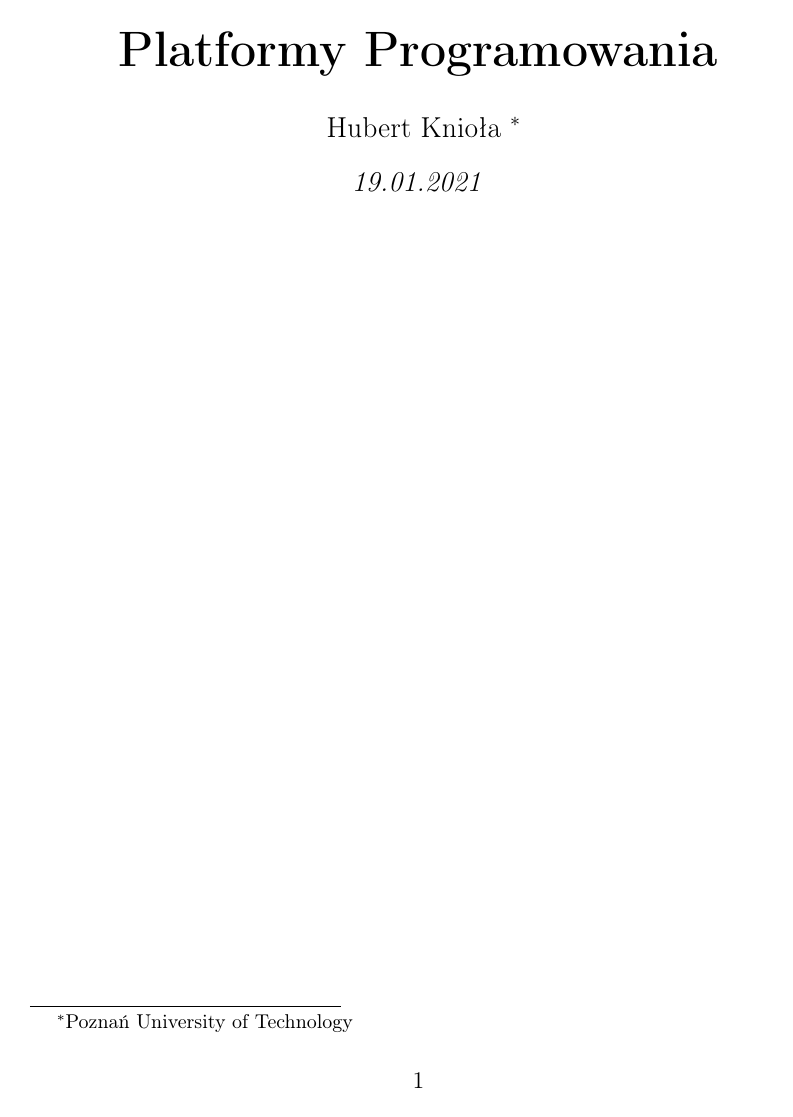
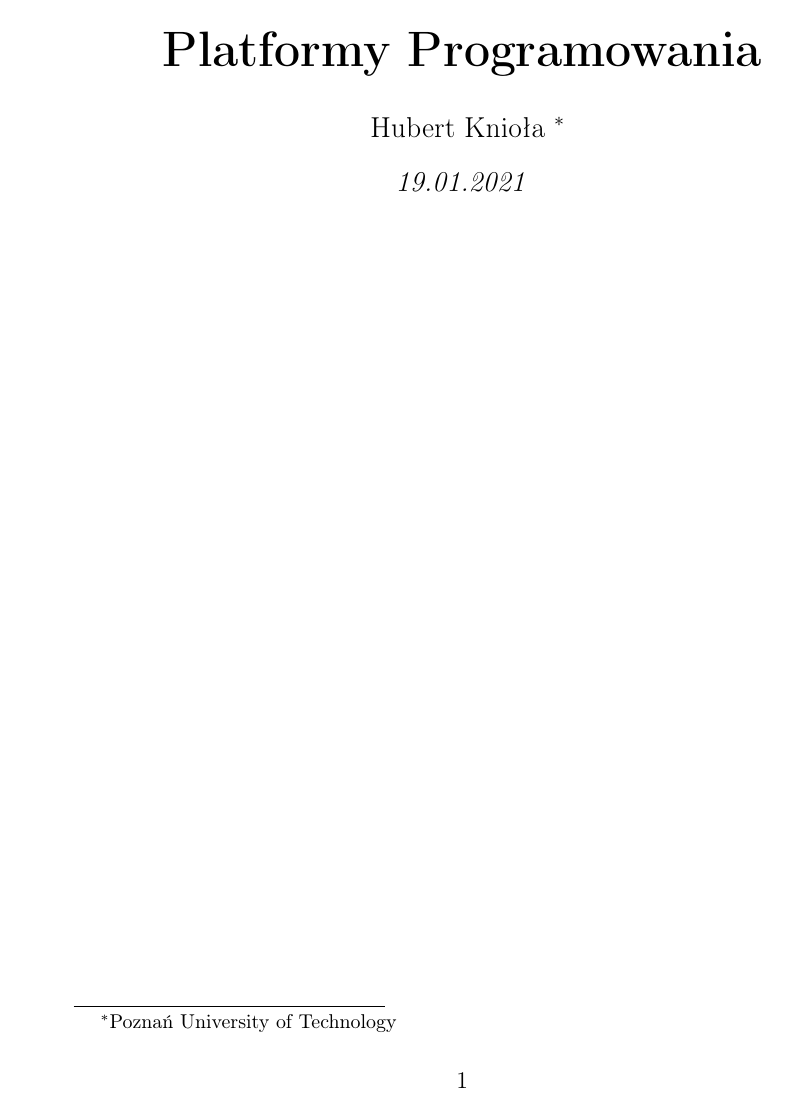
Before and after one commit to hubert-kniola/PUT-ProgrammingPlatform, a LaTeX document (Laboratorium10/document.tex): page 1 of 6. Compiled offline with pdfLaTeX.

Commit message:
final changes

```diff
--- a/Laboratorium10/document.tex
+++ b/Laboratorium10/document.tex
@@ -1,4 +1,4 @@
-\documentclass[12pt, letterpaper, twoside]{article}
+\documentclass[12pt]{article}
 \usepackage[utf8]{inputenc}
 \usepackage[T1]{fontenc}
 \usepackage[polish]{babel}
```
Also changed, not shown: Laboratorium10/document.pdf, 5 other files.
